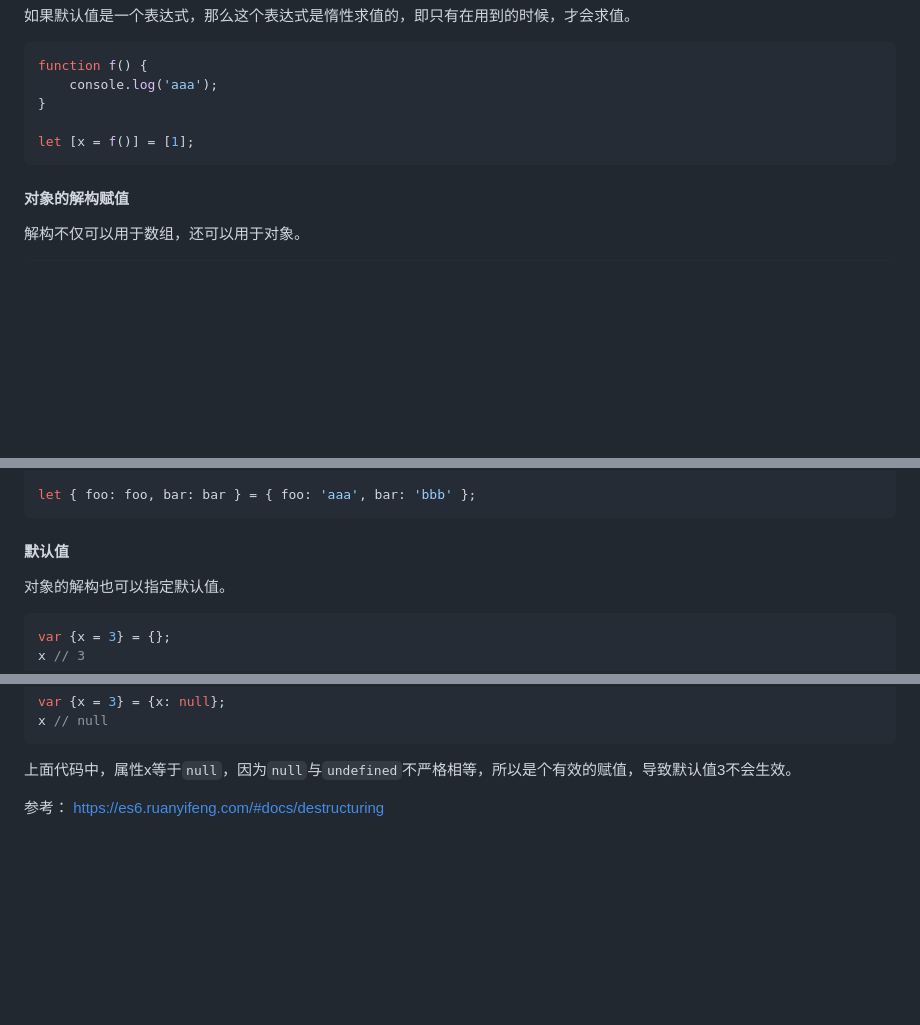
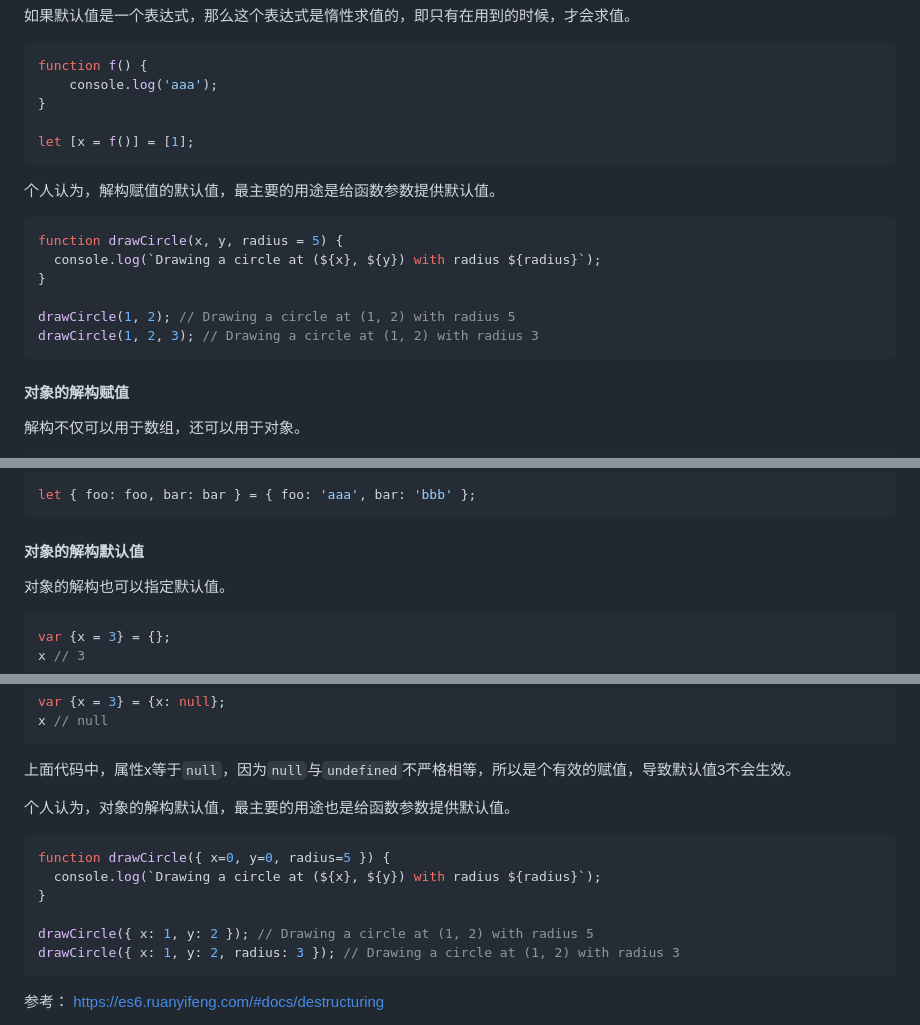
Before and after one commit to Holemar/notes, a Markdown page: 03.Web/JavaScript/1.JavaScript基础.md, 3 parts joined by grey strips. GitHub-like rendering; blank space fills up the shorter version.

````diff
--- a/03.Web/JavaScript/1.JavaScript基础.md
+++ b/03.Web/JavaScript/1.JavaScript基础.md
@@ -509,6 +509,19 @@ let [x = f()] = [1];
 ```
 
 
+个人认为，解构赋值的默认值，最主要的用途是给函数参数提供默认值。
+```javascript
+function drawCircle(x, y, radius = 5) {
+  console.log(`Drawing a circle at (${x}, ${y}) with radius ${radius}`);
+}
+
+drawCircle(1, 2); // Drawing a circle at (1, 2) with radius 5
+drawCircle(1, 2, 3); // Drawing a circle at (1, 2) with radius 3
+```
+
+
+
+
 #### 对象的解构赋值
 解构不仅可以用于数组，还可以用于对象。
 ```javascript
@@ -558,7 +571,7 @@ l // 'world'
 let { foo: foo, bar: bar } = { foo: 'aaa', bar: 'bbb' };
 ```
 
-#### 默认值
+#### 对象的解构默认值
 对象的解构也可以指定默认值。
 ```javascript
 var {x = 3} = {};
@@ -587,6 +600,17 @@ var {x = 3} = {x: null};
 x // null
 ```
 上面代码中，属性x等于`null`，因为`null`与`undefined`不严格相等，所以是个有效的赋值，导致默认值3不会生效。
+
+
+个人认为，对象的解构默认值，最主要的用途也是给函数参数提供默认值。
+```javascript
+function drawCircle({ x=0, y=0, radius=5 }) {
+  console.log(`Drawing a circle at (${x}, ${y}) with radius ${radius}`);
+}
+
+drawCircle({ x: 1, y: 2 }); // Drawing a circle at (1, 2) with radius 5
+drawCircle({ x: 1, y: 2, radius: 3 }); // Drawing a circle at (1, 2) with radius 3
+```
 
 
 参考： https://es6.ruanyifeng.com/#docs/destructuring
````
Also changed, not shown: 03.Web/JavaScript/2.2.String.md (+110 -0 lines).
